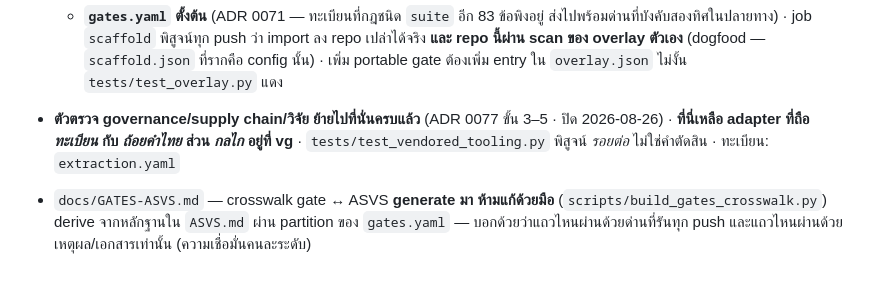
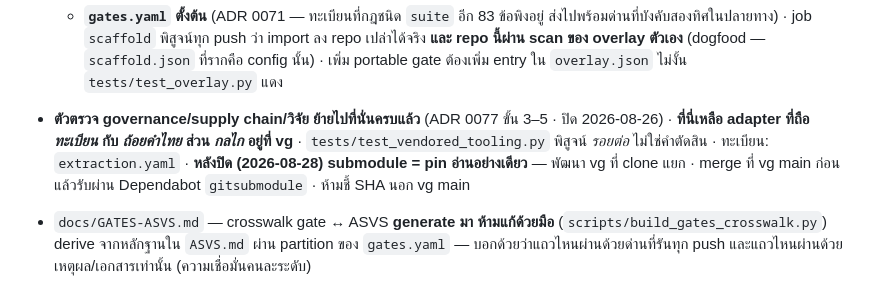
Before and after one commit to sayam/flask-todolist, a Markdown page: docs/GOVERNANCE.md, the part around the change. Rendered like a GitHub page.

```diff
--- a/docs/GOVERNANCE.md
+++ b/docs/GOVERNANCE.md
@@ -122,9 +122,9 @@
   ลง repo เปล่าได้จริง **และ repo นี้ผ่าน scan ของ overlay ตัวเอง** (dogfood —
   `scaffold.json` ที่รากคือ config นั้น) · เพิ่ม portable gate ต้องเพิ่ม entry ใน
   `overlay.json` ไม่งั้น `tests/test_overlay.py` แดง
-- **ตัวตรวจ governance/supply chain/วิจัย ย้ายไปที่นั่นครบแล้ว** (ADR 0077 ขั้น 3–5 · ปิด
-  2026-08-26) · **ที่นี่เหลือ adapter ที่ถือ *ทะเบียน* กับ *ถ้อยคำไทย* ส่วน *กลไก* อยู่ที่ vg**
+- **ตัวตรวจ governance/supply chain/วิจัย ย้ายไปที่นั่นครบแล้ว** (ADR 0077 ขั้น 3–5 · ปิด 2026-08-26) · **ที่นี่เหลือ adapter ที่ถือ *ทะเบียน* กับ *ถ้อยคำไทย* ส่วน *กลไก* อยู่ที่ vg**
   · `tests/test_vendored_tooling.py` พิสูจน์ *รอยต่อ* ไม่ใช่คำตัดสิน · ทะเบียน: `extraction.yaml`
+  · **หลังปิด (2026-08-28) submodule = pin อ่านอย่างเดียว** — พัฒนา vg ที่ clone แยก · merge ที่ vg main ก่อน แล้วรับผ่าน Dependabot `gitsubmodule` · ห้ามชี้ SHA นอก vg main
 - `docs/GATES-ASVS.md` — crosswalk gate ↔ ASVS **generate มา ห้ามแก้ด้วยมือ**
   (`scripts/build_gates_crosswalk.py`) derive จากหลักฐานใน `ASVS.md` ผ่าน
   partition ของ `gates.yaml` — บอกด้วยว่าแถวไหนผ่านด้วยด่านที่รันทุก push
```
Also changed, not shown: CLAUDE.md (+1 -0 lines).
